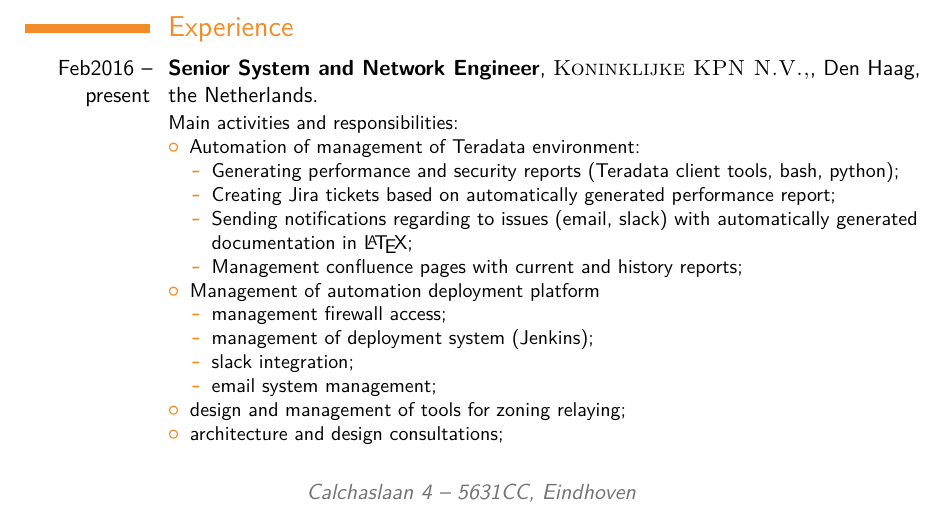
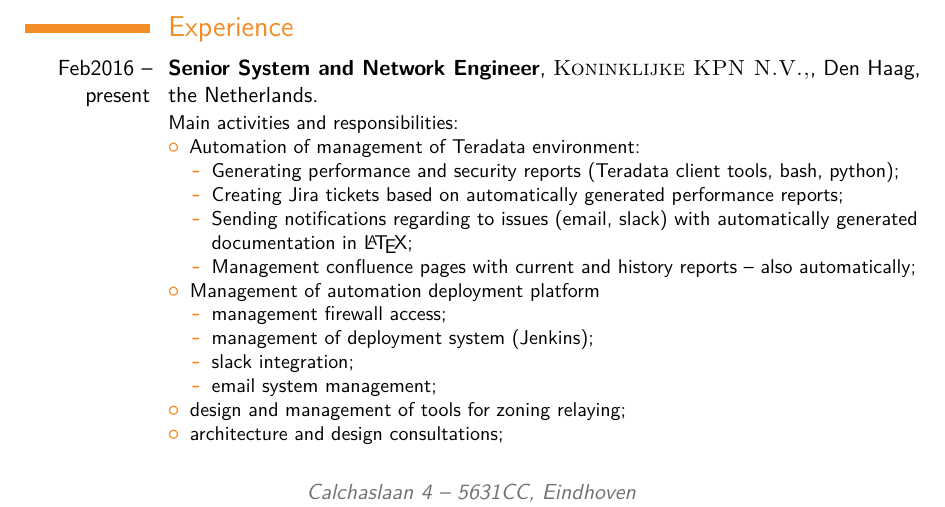
Before and after one commit to kamoyl/LaTex_docs, a LaTeX CV (cv/KamilCzarnecki.tex): part of page 1 of 5, cut so that both start at the same text. Compiled offline with pdfLaTeX.

Commit message:
Added README with proper markdown
corrected small issue in CV

```diff
--- a/cv/KamilCzarnecki.tex
+++ b/cv/KamilCzarnecki.tex
@@ -68,9 +68,9 @@
 \item Automation of management of Teradata environment:
   \begin{itemize}
     \item Generating performance and security reports (Teradata client tools, bash, python);
-    \item Creating Jira tickets based on automatically generated performance report;
+    \item Creating Jira tickets based on automatically generated performance reports;
     \item Sending notifications regarding to issues (email, slack) with automatically generated documentation in \LaTeX;
-    \item Management confluence pages with current and history reports;
+    \item Management confluence pages with current and history reports -- also automatically;
   \end{itemize}
 \item Management of automation deployment platform
   \begin{itemize}
```
Also changed, not shown: README.md, cv/README.md (deleted).
